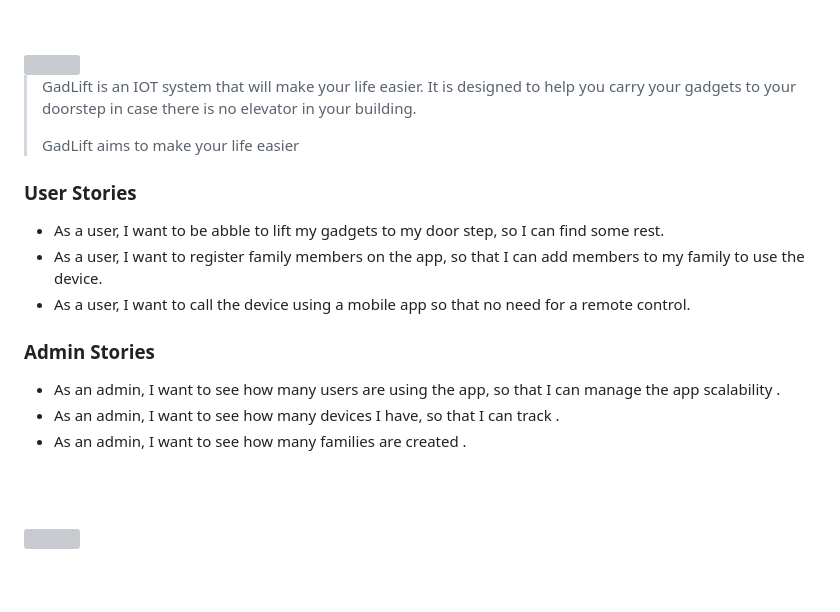
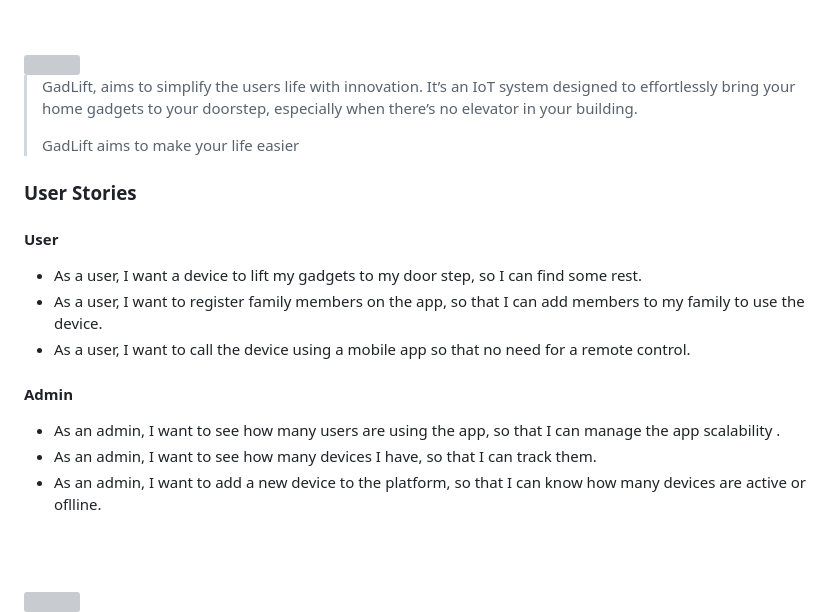
Before and after one commit to younes-damouna/gad-lift, a Markdown page: README.md, the part around the change. GitHub-like rendering; blank space fills up the shorter version; grey boxes are pictures that could not be loaded.

Commit message:
readme: improved user stories section

```diff
--- a/README.md
+++ b/README.md
@@ -5,22 +5,25 @@
 <!-- project philosophy -->
 <img src="./readme/title2.svg"/>
 
-> GadLift is an IOT system that will make your life easier. It is designed to help you carry your gadgets to your doorstep in case there is no elevator in your building.
+> GadLift, aims to simplify the users life with innovation. It’s an IoT system designed to effortlessly bring your home gadgets to your doorstep, especially when there’s no elevator in your building.
 >
 > GadLift aims to make your life easier
 
 ### User Stories
-- As a user, I want to be abble to lift my gadgets to my door step, so I can find some rest.
+
+#### User
+>
+- As a user, I want a device to lift my gadgets to my door step, so I can find some rest.
 - As a user, I want to register family members on the app, so that I can add members to my family to use the device.
 - As a user, I want to call the device using a mobile app so that no need for a remote control.
+>
 
-
-### Admin Stories
-
+#### Admin
+>
 - As an admin, I want to see how many users are using the app, so that I can manage the app scalability .
-- As an admin, I want to see how many devices I have, so that I can track .
-- As an admin, I want to see how many families are created .
-
+- As an admin, I want to see how many devices I have, so that I can track them.
+- As an admin, I want to add a new device to the platform, so that I can know how many devices are active or oflline.
+>
 
 
 
```
